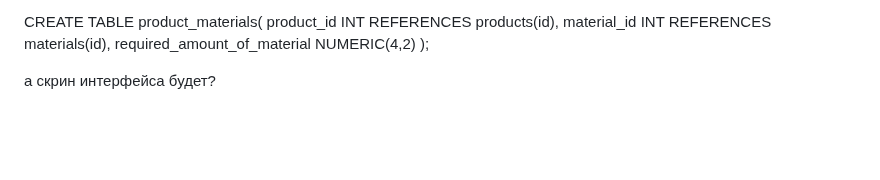
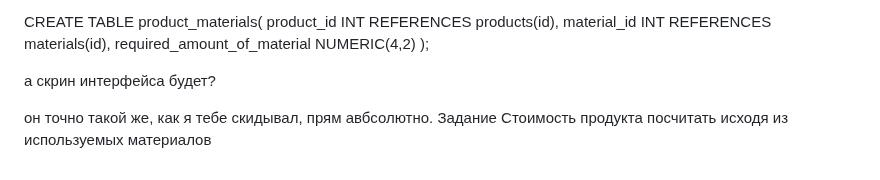
Before and after one commit to Kepupa/moodle-backend, a Markdown page: README.md, the part around the change. GitHub-like rendering; blank space fills up the shorter version.

```diff
--- a/README.md
+++ b/README.md
@@ -332,3 +332,5 @@ CREATE TABLE product_materials(
 
 
 а скрин интерфейса будет?
+
+он точно такой же, как я тебе скидывал, прям авбсолютно. Задание Стоимость продукта посчитать исходя из используемых материалов
```
